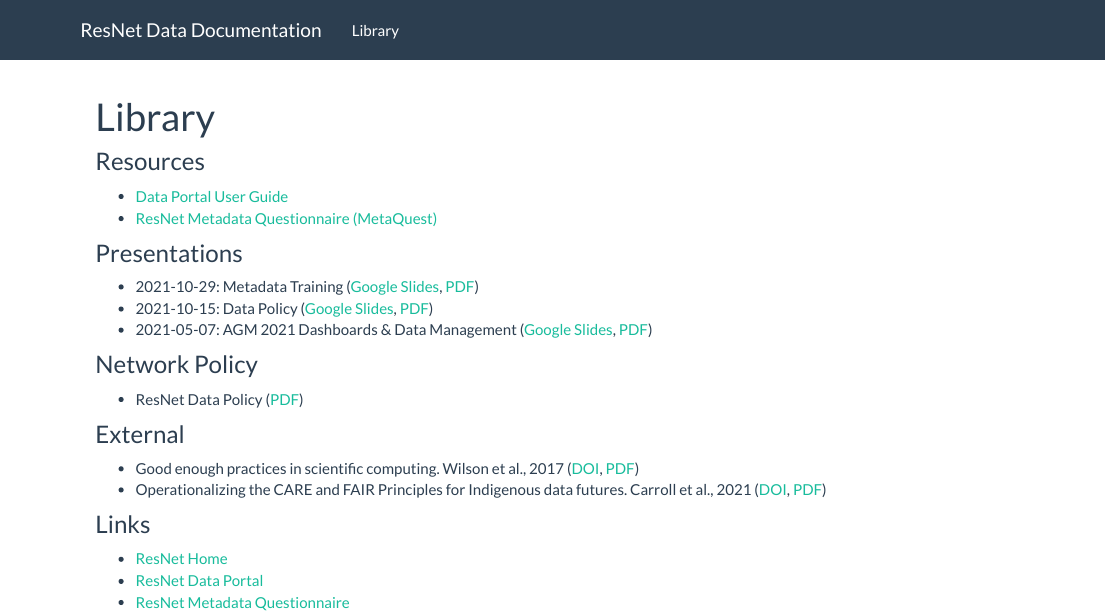
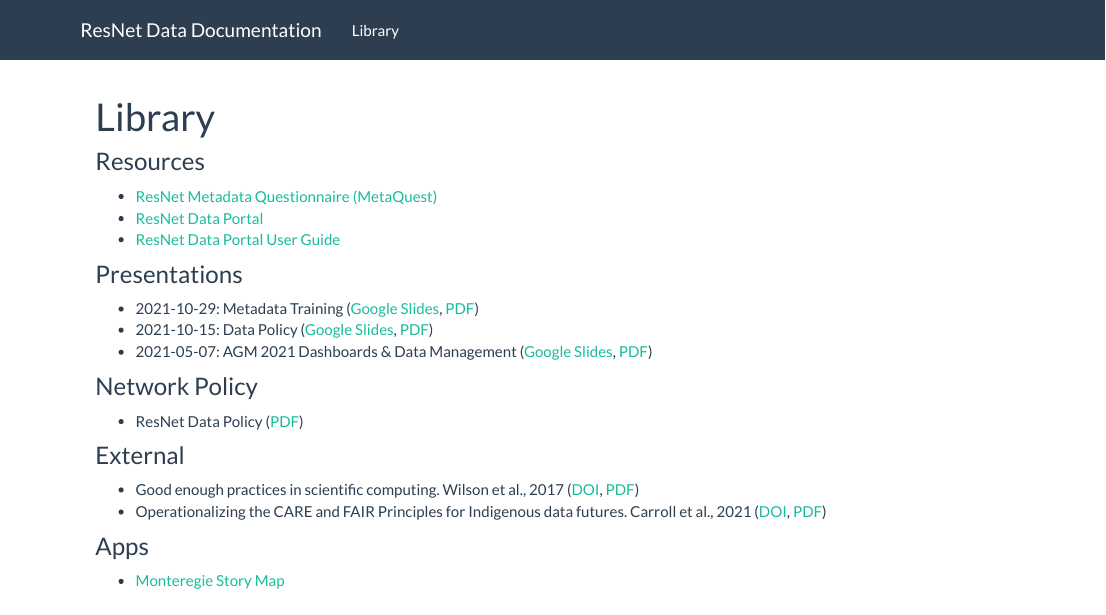
Before and after one commit to nsercresnet/nsercresnet.github.io, an R Markdown document (index.Rmd): the page in a window 1100 px wide, from its top. Rendered offline with R 4.5, knitr and Pandoc, with nearby package versions.

Commit message:
update links

```diff
--- a/index.Rmd
+++ b/index.Rmd
@@ -7,8 +7,9 @@
 
 ### Resources
 
--   [Data Portal User Guide](http://docs.nsercresnet.ca/data-portal-guide/){target="_blank"}
 -   [ResNet Metadata Questionnaire (MetaQuest)](https://apps.nsercresnet.ca/){target="_blank"}
+-   [ResNet Data Portal](http://data.nsercresnet.ca/){target="_blank"}
+-   [ResNet Data Portal User Guide](http://docs.nsercresnet.ca/data-portal-guide/){target="_blank"}
 <!-- -   ResNet Metadata Questionnaire Form v1.0 ([Google Document](https://docs.google.com/document/d/17_JSYg62wC2alPnd7VsxYzYmadRJkHyNO-QOon0-xB4/edit?usp=sharing){target="_blank"}) -->
 
 ### Presentations
@@ -26,8 +27,9 @@
 -   Good enough practices in scientific computing. Wilson et al., 2017 ([DOI](https://doi.org/10.1371/journal.pcbi.1005510){target="_blank"}, [PDF](pdfs/Good-Enough-Computing_Wilson_2017.pdf){target="_blank"})
 -   Operationalizing the CARE and FAIR Principles for Indigenous data futures. Carroll et al., 2021 ([DOI](https://doi.org/10.1038/s41597-021-00892-0){target="_blank"}, [PDF](pdfs/Operationalize-CARE-FAIR_Carroll_2021.pdf){target="_blank"})
 
-### Links
+### Apps
 
--   [ResNet Home](https://www.nsercresnet.ca){target="_blank"}
--   [ResNet Data Portal](https://data.nsercresnet.ca){target="_blank"}
--   [ResNet Metadata Questionnaire](https://apps.nsercresnet.ca/){target="_blank"}
+-   [Monteregie Story Map](https://apps.nsercresnet.ca/story/monteregie/){target="_blank"}
+<!-- -   [ResNet Home](https://www.nsercresnet.ca){target="_blank"} -->
+<!-- -   [ResNet Data Portal](https://data.nsercresnet.ca){target="_blank"} -->
+<!-- -   [ResNet Metadata Questionnaire](https://apps.nsercresnet.ca/){target="_blank"} -->
```
Also changed, not shown: 1 other file.
